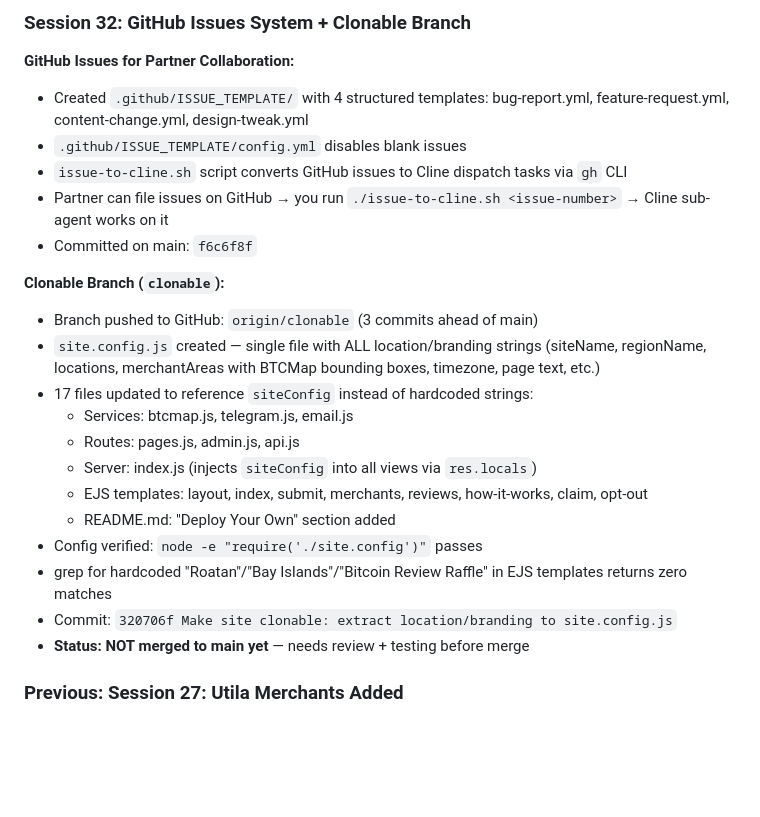
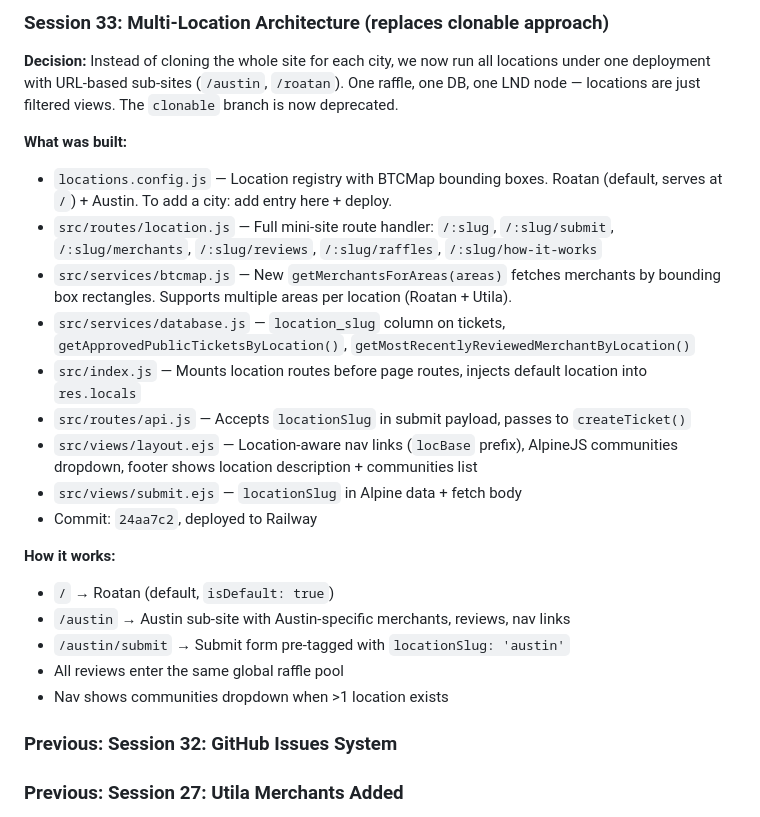
Before and after one commit to jk212h20/BitcoinReview, a Markdown page: memory-bank/activeContext.md, the part around one of its changes. Drawn GitHub-style; blank space fills up the shorter version.

```diff
--- a/memory-bank/activeContext.md
+++ b/memory-bank/activeContext.md
@@ -4,26 +4,27 @@
 
-### Session 32: GitHub Issues System + Clonable Branch
+### Session 33: Multi-Location Architecture (replaces clonable approach)
 
-**GitHub Issues for Partner Collaboration:**
-- Created `.github/ISSUE_TEMPLATE/` with 4 structured templates: bug-report.yml, feature-request.yml, content-change.yml, design-tweak.yml
-- `.github/ISSUE_TEMPLATE/config.yml` disables blank issues
-- `issue-to-cline.sh` script converts GitHub issues to Cline dispatch tasks via `gh` CLI
-- Partner can file issues on GitHub → you run `./issue-to-cline.sh <issue-number>` → Cline sub-agent works on it
-- Committed on main: `f6c6f8f`
+**Decision:** Instead of cloning the whole site for each city, we now run all locations under one deployment with URL-based sub-sites (`/austin`, `/roatan`). One raffle, one DB, one LND node — locations are just filtered views. The `clonable` branch is now deprecated.
 
-**Clonable Branch (`clonable`):**
-- Branch pushed to GitHub: `origin/clonable` (3 commits ahead of main)
-- `site.config.js` created — single file with ALL location/branding strings (siteName, regionName, locations, merchantAreas with BTCMap bounding boxes, timezone, page text, etc.)
-- 17 files updated to reference `siteConfig` instead of hardcoded strings:
-  - Services: btcmap.js, telegram.js, email.js
-  - Routes: pages.js, admin.js, api.js
-  - Server: index.js (injects `siteConfig` into all views via `res.locals`)
-  - EJS templates: layout, index, submit, merchants, reviews, how-it-works, claim, opt-out
-  - README.md: "Deploy Your Own" section added
-- Config verified: `node -e "require('./site.config')"` passes
-- grep for hardcoded "Roatan"/"Bay Islands"/"Bitcoin Review Raffle" in EJS templates returns zero matches
-- Commit: `320706f Make site clonable: extract location/branding to site.config.js`
-- **Status: NOT merged to main yet** — needs review + testing before merge
+**What was built:**
+- `locations.config.js` — Location registry with BTCMap bounding boxes. Roatan (default, serves at `/`) + Austin. To add a city: add entry here + deploy.
+- `src/routes/location.js` — Full mini-site route handler: `/:slug`, `/:slug/submit`, `/:slug/merchants`, `/:slug/reviews`, `/:slug/raffles`, `/:slug/how-it-works`
+- `src/services/btcmap.js` — New `getMerchantsForAreas(areas)` fetches merchants by bounding box rectangles. Supports multiple areas per location (Roatan + Utila).
+- `src/services/database.js` — `location_slug` column on tickets, `getApprovedPublicTicketsByLocation()`, `getMostRecentlyReviewedMerchantByLocation()`
+- `src/index.js` — Mounts location routes before page routes, injects default location into `res.locals`
+- `src/routes/api.js` — Accepts `locationSlug` in submit payload, passes to `createTicket()`
+- `src/views/layout.ejs` — Location-aware nav links (`locBase` prefix), AlpineJS communities dropdown, footer shows location description + communities list
+- `src/views/submit.ejs` — `locationSlug` in Alpine data + fetch body
+- Commit: `24aa7c2`, deployed to Railway
+
+**How it works:**
+- `/` → Roatan (default, `isDefault: true`)
+- `/austin` → Austin sub-site with Austin-specific merchants, reviews, nav links
+- `/austin/submit` → Submit form pre-tagged with `locationSlug: 'austin'`
+- All reviews enter the same global raffle pool
+- Nav shows communities dropdown when >1 location exists
+
+### Previous: Session 32: GitHub Issues System
 
 ### Previous: Session 27: Utila Merchants Added
 - Merchants page now shows Bitcoin-accepting businesses from **both Roatan and Utila**
```
Also changed, not shown: other parts of memory-bank/activeContext.md (+1 -1 lines), memory-bank/progress.md (+11 -0 lines).
